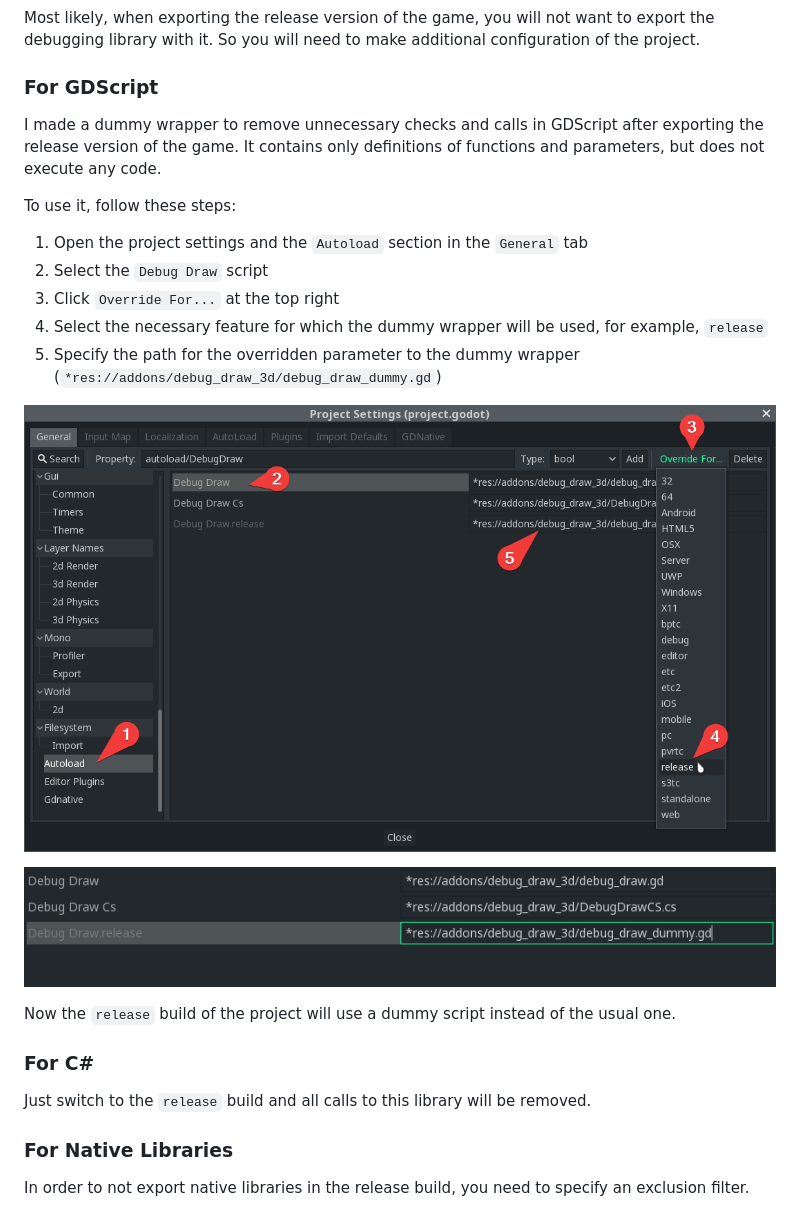
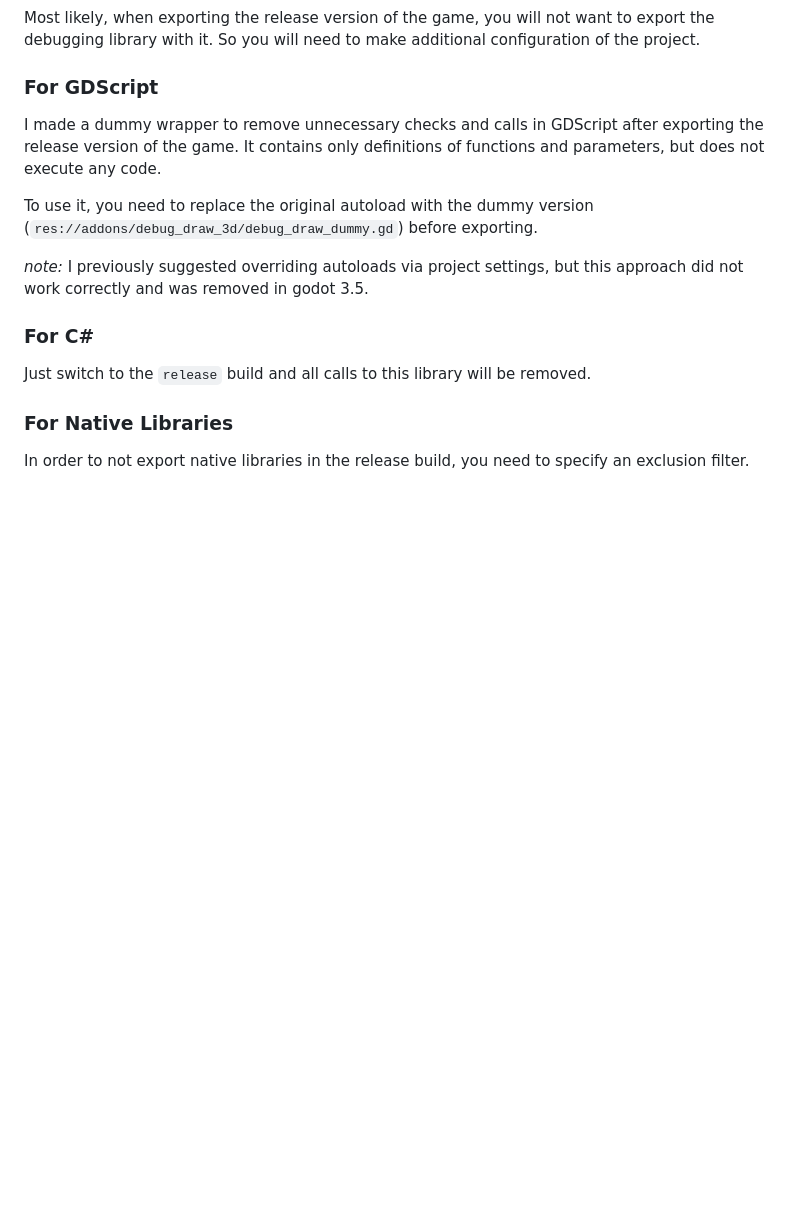
Before and after one commit to DmitriySalnikov/godot_debug_draw_3d, a Markdown page: addons/debug_draw_3d/README.md, the part around one of its changes. GitHub-like rendering; pictures changed too: images/override_autoload.png (deleted), images/override_autoload_result.png (deleted); blank space fills up the shorter version.

Commit message:
Added comments to generated scripts Added project parameters to disable library initialization Updated the readme for godot 3.5

```diff
--- a/addons/debug_draw_3d/README.md
+++ b/addons/debug_draw_3d/README.md
@@ -108,19 +108,9 @@ Most likely, when exporting the release version of the game, you will not want t
 
 I made a dummy wrapper to remove unnecessary checks and calls in GDScript after exporting the release version of the game. It contains only definitions of functions and parameters, but does not execute any code.
 
-To use it, follow these steps:
+To use it, you need to replace the original autoload with the dummy version (`res://addons/debug_draw_3d/debug_draw_dummy.gd`) before exporting.
 
-1. Open the project settings and the `Autoload` section in the `General` tab
-2. Select the `Debug Draw` script
-3. Click `Override For...` at the top right
-4. Select the necessary feature for which the dummy wrapper will be used, for example, `release`
-5. Specify the path for the overridden parameter to the dummy wrapper (`*res://addons/debug_draw_3d/debug_draw_dummy.gd`)
-
-![override autoload](/images/override_autoload.png)
-
-![override autoload result](/images/override_autoload_result.png)
-
-Now the `release` build of the project will use a dummy script instead of the usual one.
+*note:* I previously suggested overriding autoloads via project settings, but this approach did not work correctly and was removed in godot 3.5.
 
 ### For C\#
 
```
Also changed, not shown: other parts of addons/debug_draw_3d/README.md (+4 -0 lines), images/additional_proj_settings.png (added), 5 other files.
